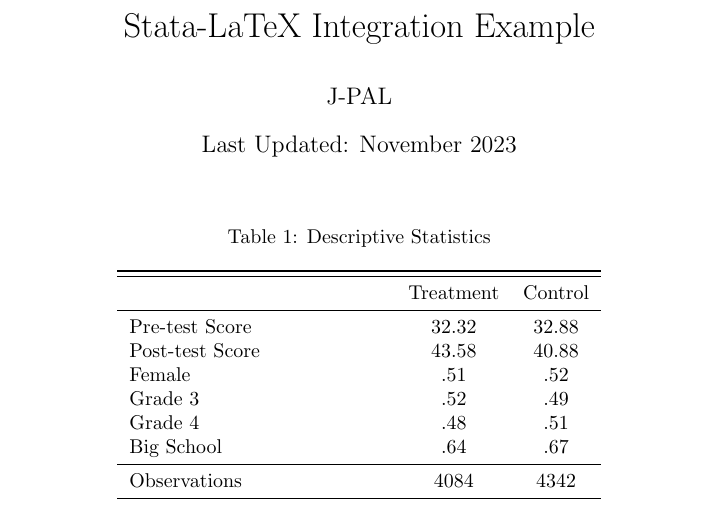
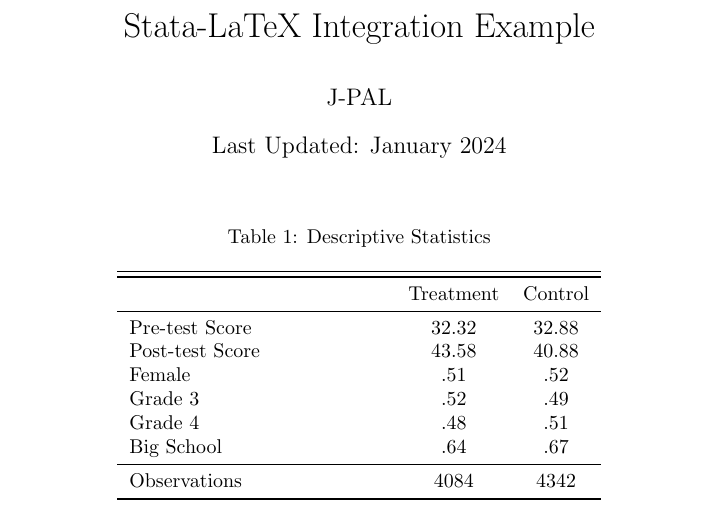
Before and after one commit to J-PAL/Data_Visualization, a LaTeX document (Latex Tutorial/output/Report.tex): part of page 1 of 2, cut so that both start at the same text. The pictures show the PDF file Latex Tutorial/output/Report.pdf that the author committed with the source.

Commit message:
upload new report versions
changed dates

```diff
--- a/Latex Tutorial/output/Report.tex
+++ b/Latex Tutorial/output/Report.tex
@@ -3,7 +3,7 @@
 \usepackage[justification=centering]{caption}
 \title{Stata-LaTeX Integration Example}
 \author{J-PAL}
-\date{Last Updated: November 2023}
+\date{Last Updated: January 2024}
 \begin{document}
 \maketitle
 \begin{center}
```
Also changed, not shown: Latex Tutorial/output/Report.pdf.
